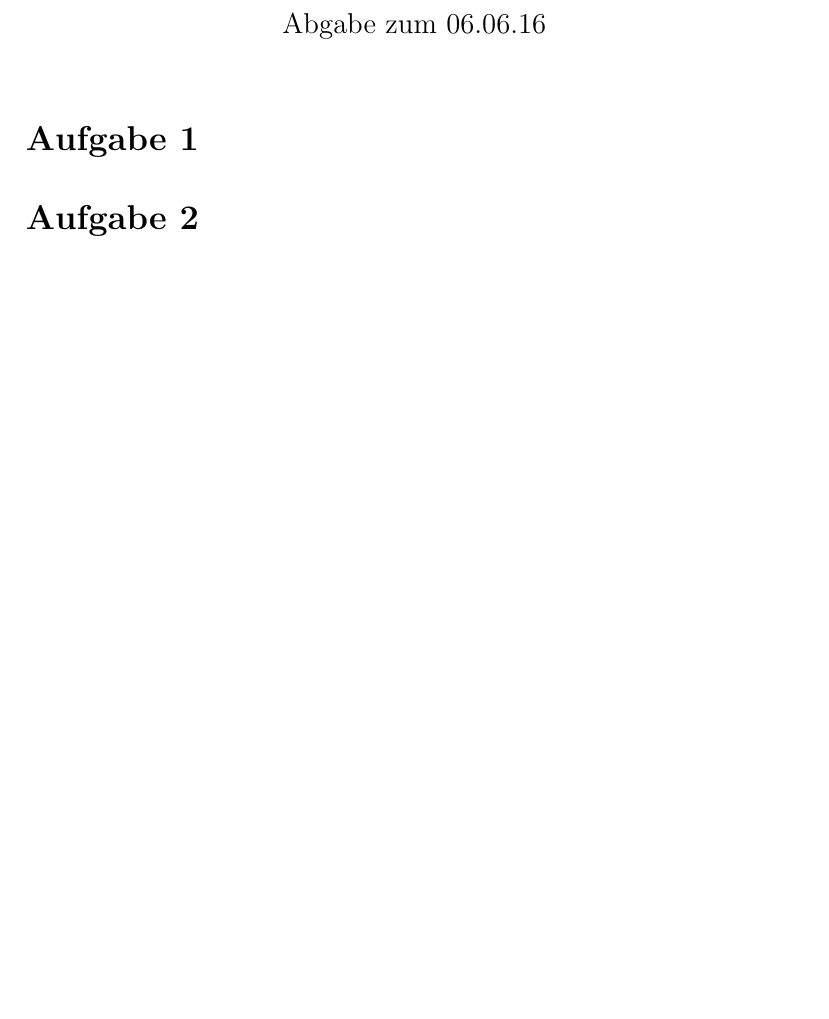
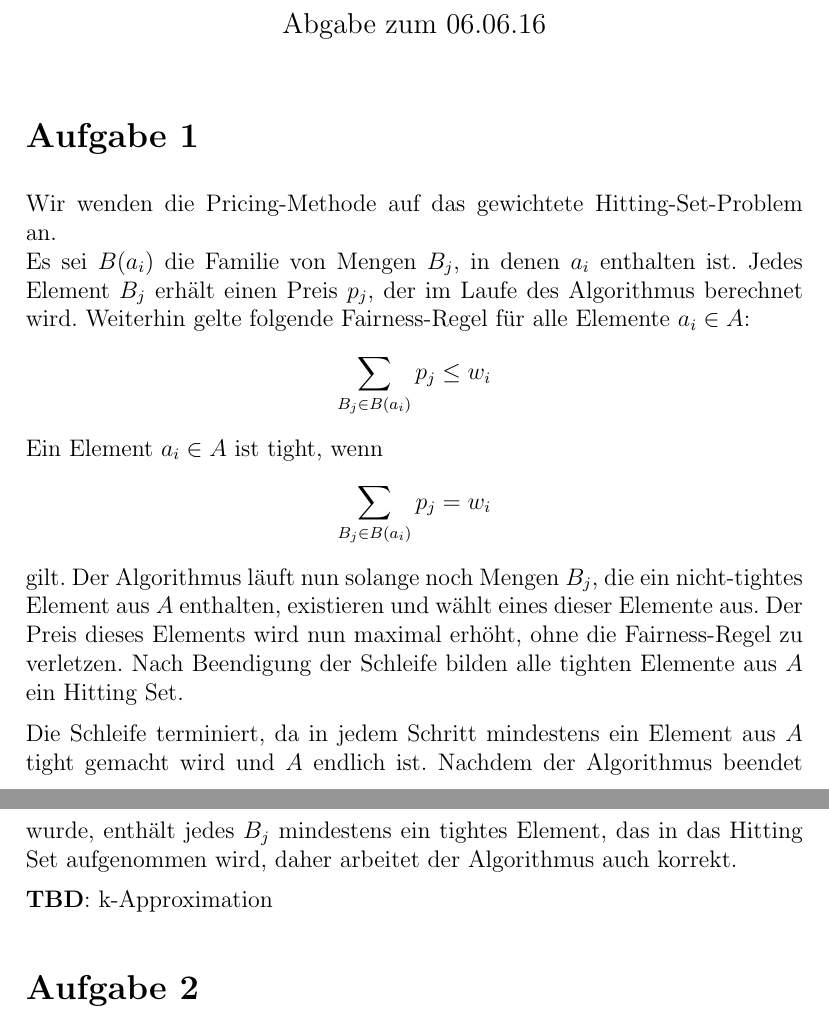
Before and after one commit to tompetersen/NP-Hard, a LaTeX document (Blatt 7/document.tex): part of page 1 of 2 before the commit and two parts of pages 1 and 2 of 2 after it, the two joined at a grey line, cut so that both start at the same text, the shorter picture padded with empty space. Compiled offline with pdfLaTeX.

Commit message:
Sheet 7 task 1 partially

```diff
--- a/Blatt 7/document.tex
+++ b/Blatt 7/document.tex
@@ -38,6 +38,14 @@
 
 \section*{Aufgabe 1}
 
+Wir wenden die Pricing-Methode auf das gewichtete Hitting-Set-Problem an.\\
+Es sei \(B(a_i)\) die Familie von Mengen \(B_j\), in denen \(a_i\) enthalten ist. Jedes Element \(B_j\) erhält einen Preis \(p_j\), der im Laufe des Algorithmus berechnet wird. Weiterhin gelte folgende Fairness-Regel für alle Elemente \(a_i \in A\):
+\[\sum_{B_j \in B(a_i)} p_j \le w_i\]
+Ein Element \(a_i \in A\) ist tight, wenn \[\sum_{B_j \in B(a_i)} p_j = w_i\] gilt. Der Algorithmus läuft nun solange noch Mengen \(B_j\), die ein nicht-tightes Element aus \(A\) enthalten, existieren und wählt eines dieser Elemente aus. Der Preis dieses Elements wird nun maximal erhöht, ohne die Fairness-Regel zu verletzen. Nach Beendigung der Schleife bilden alle tighten Elemente aus \(A\) ein Hitting Set.
+
+Die Schleife terminiert, da in jedem Schritt mindestens ein Element aus \(A\) tight gemacht wird und \(A\) endlich ist. Nachdem der Algorithmus beendet wurde, enthält jedes \(B_j\) mindestens ein tightes Element, das in das Hitting Set aufgenommen wird, daher arbeitet der Algorithmus auch korrekt.
+
+\textbf{TBD}: k-Approximation
 
 \section*{Aufgabe 2}
 
```
Also changed, not shown: Blatt 7/document.pdf.
